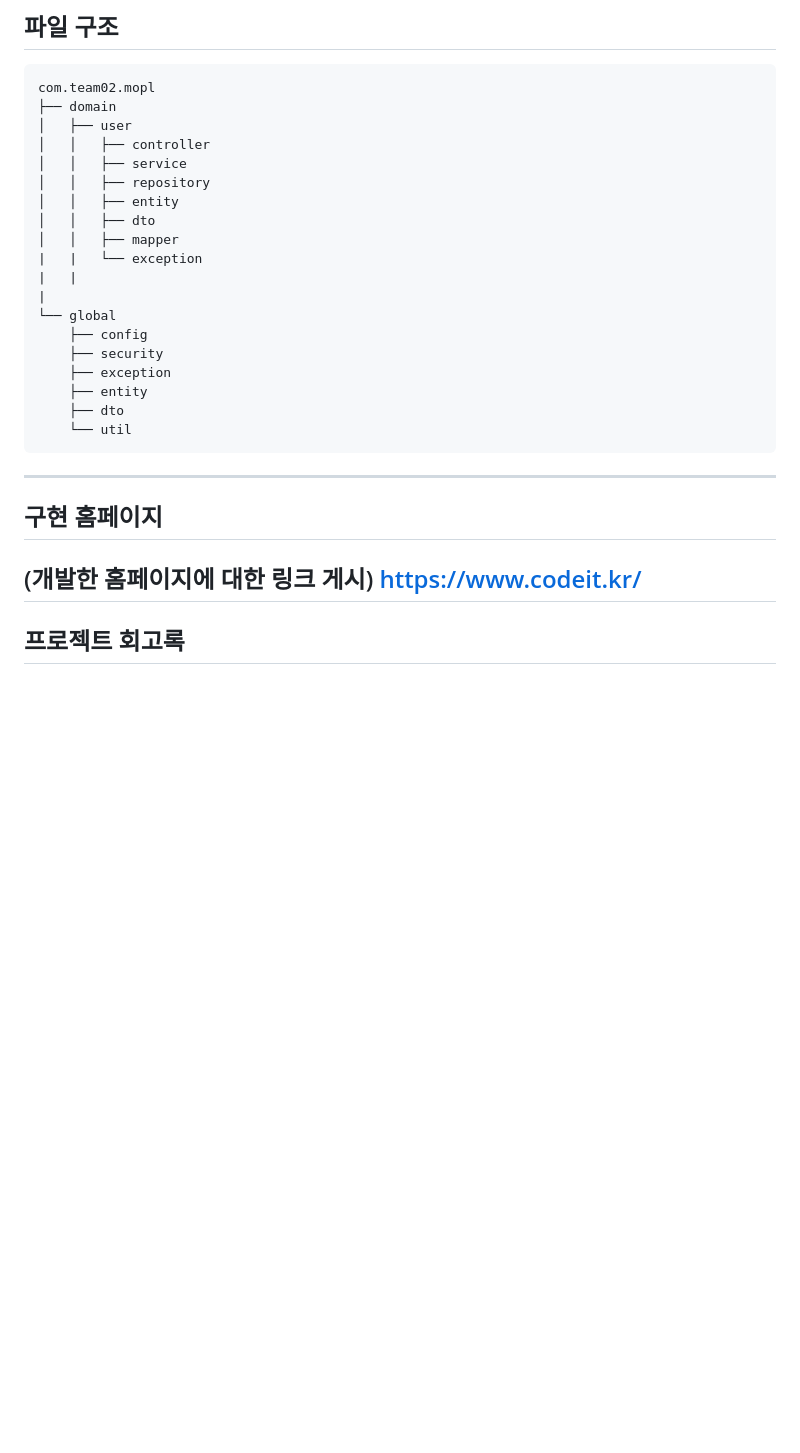
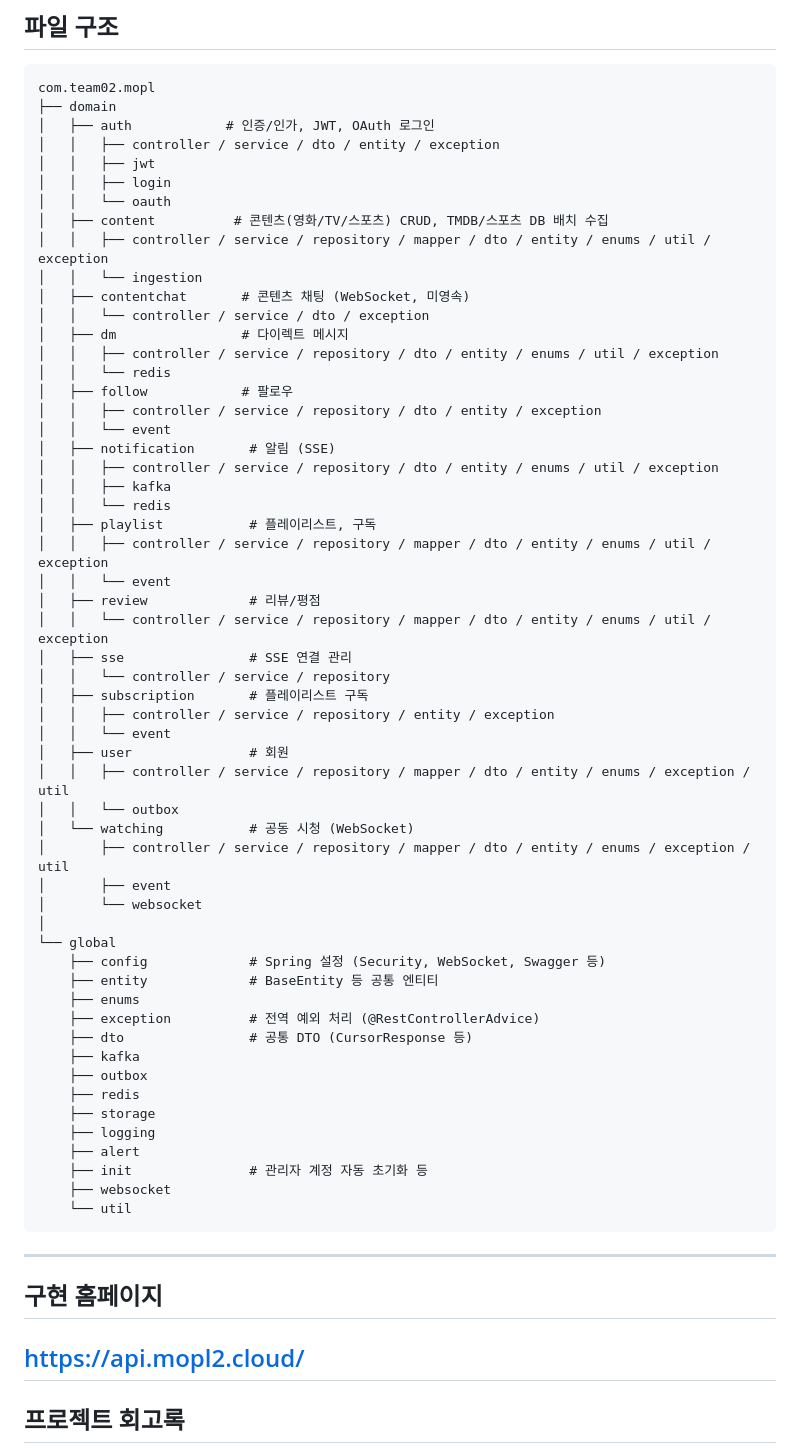
Before and after one commit to sb10-part04-team02/sb10-mopl-team02, a Markdown page: README.md, the part around one of its changes. Rendered like a GitHub page; blank space fills up the shorter version.

Commit message:
docs: README 팀 정보 및 프로젝트 문서 최신화

````diff
--- a/README.md
+++ b/README.md
@@ -227,28 +278,63 @@ Prometheus는 호스트에서 실행 중인 앱(`host.docker.internal:8080`)의
 ```markdown
 com.team02.mopl
 ├── domain
-│   ├── user
-│   │   ├── controller
-│   │   ├── service
-│   │   ├── repository
-│   │   ├── entity
-│   │   ├── dto
-│   │   ├── mapper
-|   |   └── exception
-|   |
-|
+│   ├── auth            # 인증/인가, JWT, OAuth 로그인
+│   │   ├── controller / service / dto / entity / exception
+│   │   ├── jwt
+│   │   ├── login
+│   │   └── oauth
+│   ├── content          # 콘텐츠(영화/TV/스포츠) CRUD, TMDB/스포츠 DB 배치 수집
+│   │   ├── controller / service / repository / mapper / dto / entity / enums / util / exception
+│   │   └── ingestion
+│   ├── contentchat       # 콘텐츠 채팅 (WebSocket, 미영속)
+│   │   └── controller / service / dto / exception
+│   ├── dm                # 다이렉트 메시지
+│   │   ├── controller / service / repository / dto / entity / enums / util / exception
+│   │   └── redis
+│   ├── follow            # 팔로우
+│   │   ├── controller / service / repository / dto / entity / exception
+│   │   └── event
+│   ├── notification       # 알림 (SSE)
+│   │   ├── controller / service / repository / dto / entity / enums / util / exception
+│   │   ├── kafka
+│   │   └── redis
+│   ├── playlist           # 플레이리스트, 구독
+│   │   ├── controller / service / repository / mapper / dto / entity / enums / util / exception
+│   │   └── event
+│   ├── review             # 리뷰/평점
+│   │   └── controller / service / repository / mapper / dto / entity / enums / util / exception
+│   ├── sse                # SSE 연결 관리
+│   │   └── controller / service / repository
+│   ├── subscription       # 플레이리스트 구독
+│   │   ├── controller / service / repository / entity / exception
+│   │   └── event
+│   ├── user               # 회원
+│   │   ├── controller / service / repository / mapper / dto / entity / enums / exception / util
+│   │   └── outbox
+│   └── watching           # 공동 시청 (WebSocket)
+│       ├── controller / service / repository / mapper / dto / entity / enums / exception / util
+│       ├── event
+│       └── websocket
+│
 └── global
-    ├── config
-    ├── security
-    ├── exception
-    ├── entity
-    ├── dto
+    ├── config             # Spring 설정 (Security, WebSocket, Swagger 등)
+    ├── entity             # BaseEntity 등 공통 엔티티
+    ├── enums
+    ├── exception          # 전역 예외 처리 (@RestControllerAdvice)
+    ├── dto                # 공통 DTO (CursorResponse 등)
+    ├── kafka
+    ├── outbox
+    ├── redis
+    ├── storage
+    ├── logging
+    ├── alert
+    ├── init               # 관리자 계정 자동 초기화 등
+    ├── websocket
     └── util
 ```
 ---
 ## 구현 홈페이지
-(개발한 홈페이지에 대한 링크 게시)
-https://www.codeit.kr/
+https://api.mopl2.cloud/
 ---
 ## 프로젝트 회고록
 (제작한 발표자료 링크 혹은 첨부파일 첨부)
````
Also changed, not shown: other parts of README.md (+66 -15 lines).
